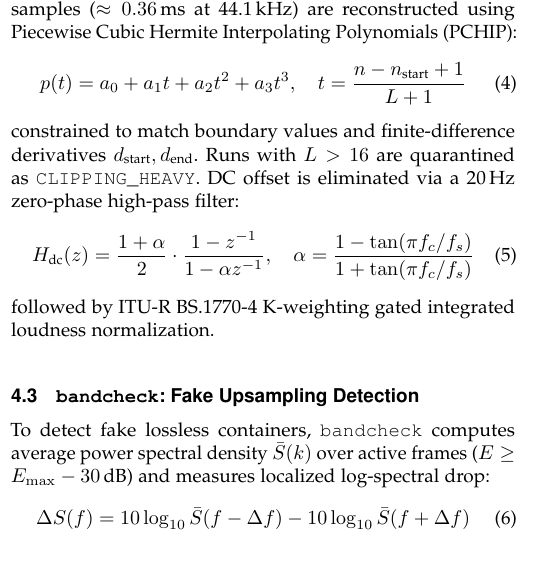
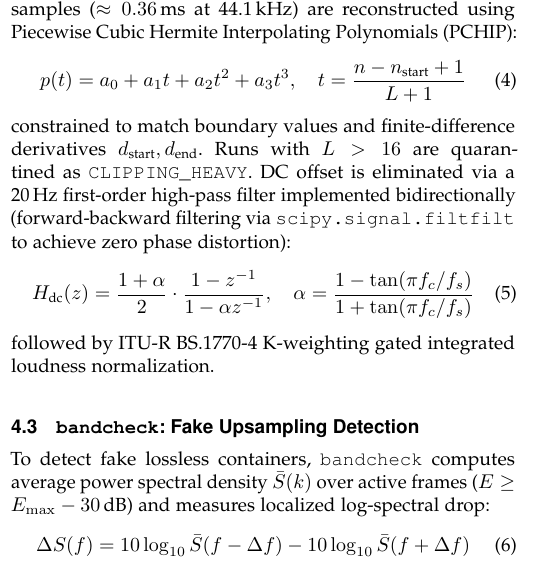
Before and after one commit to BoobalanArjunan/Mix-Forge, a LaTeX paper (paper/paper1_dataset_integrity/paper1_dataset_integrity.tex): part of one column of page 3 of 6, cut so that both start at the same text. Compiled offline with pdfLaTeX.

Commit message:
Fix fontenc T1 for email underscore, clarify bidirectional filtfilt in Eq 5, and rebuild submission package

```diff
--- a/paper/paper1_dataset_integrity/paper1_dataset_integrity.tex
+++ b/paper/paper1_dataset_integrity/paper1_dataset_integrity.tex
@@ -1,6 +1,7 @@
 \documentclass[10pt,journal,compsoc]{IEEEtran}
 
 \usepackage[utf8]{inputenc}
+\usepackage[T1]{fontenc}
 \usepackage{amsmath,amssymb,amsfonts,amsthm}
 \usepackage{algorithmic}
 \usepackage{algorithm}
@@ -184,7 +185,7 @@ Digital clipping occurs when $|x[n]| \ge x_{\text{rail}} - 10^{-4}$. Contiguous
 \begin{equation}
 p(t) = a_0 + a_1 t + a_2 t^2 + a_3 t^3, \quad t = \frac{n - n_{\text{start}} + 1}{L + 1}
 \end{equation}
-constrained to match boundary values and finite-difference derivatives $d_{\text{start}}, d_{\text{end}}$. Runs with $L > 16$ are quarantined as \texttt{CLIPPING\_HEAVY}. DC offset is eliminated via a 20\,Hz zero-phase high-pass filter:
+constrained to match boundary values and finite-difference derivatives $d_{\text{start}}, d_{\text{end}}$. Runs with $L > 16$ are quarantined as \texttt{CLIPPING\_HEAVY}. DC offset is eliminated via a 20\,Hz first-order high-pass filter implemented bidirectionally (forward-backward filtering via \texttt{scipy.signal.filtfilt} to achieve zero phase distortion):
 \begin{equation}
 H_{\text{dc}}(z) = \frac{1 + \alpha}{2} \cdot \frac{1 - z^{-1}}{1 - \alpha z^{-1}}, \quad \alpha = \frac{1 - \tan(\pi f_c / f_s)}{1 + \tan(\pi f_c / f_s)}
 \end{equation}
```
Also changed, not shown: paper/paper1_dataset_integrity/paper1_dataset_integrity.tex (2 more changed lines), 2 other files.
